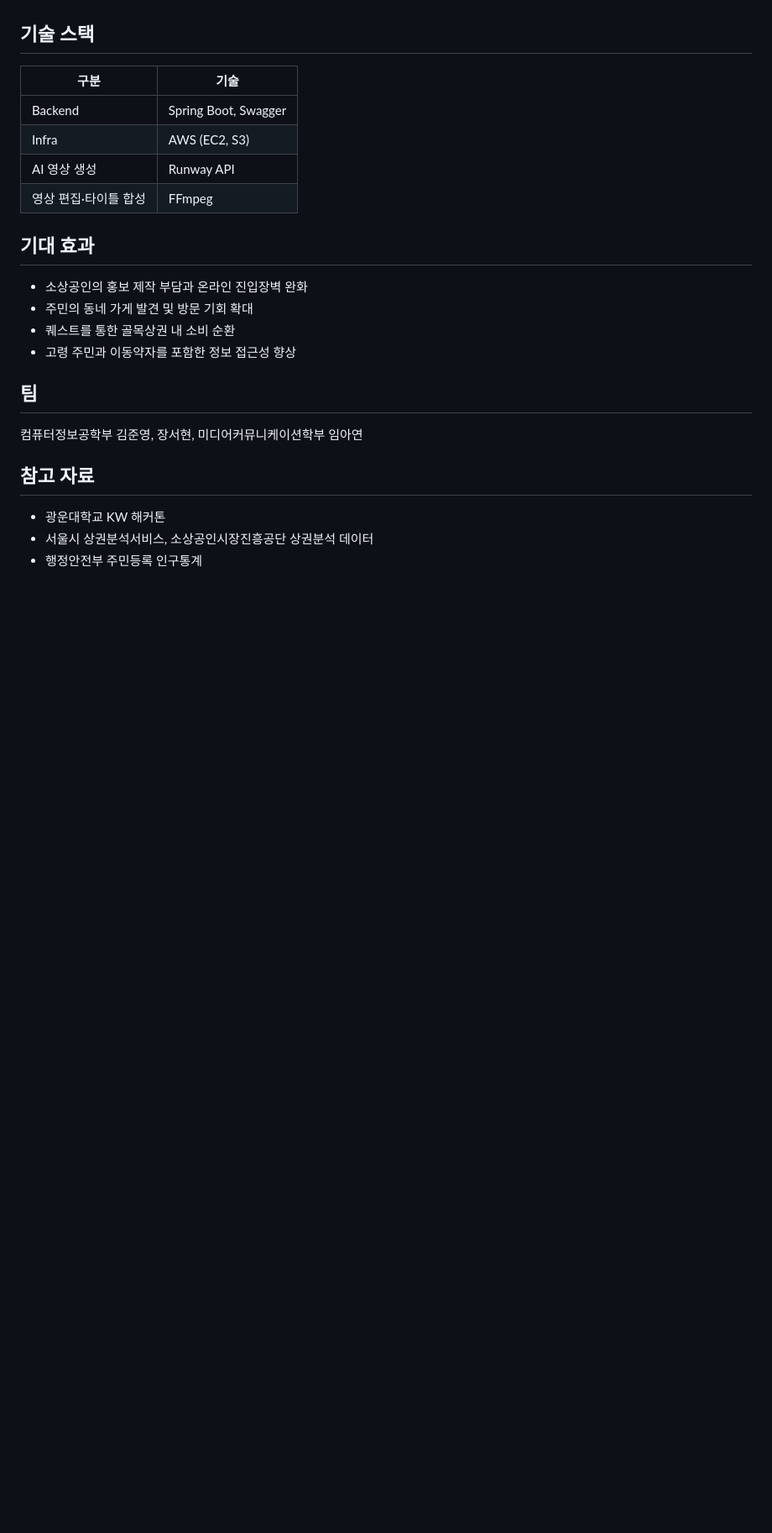
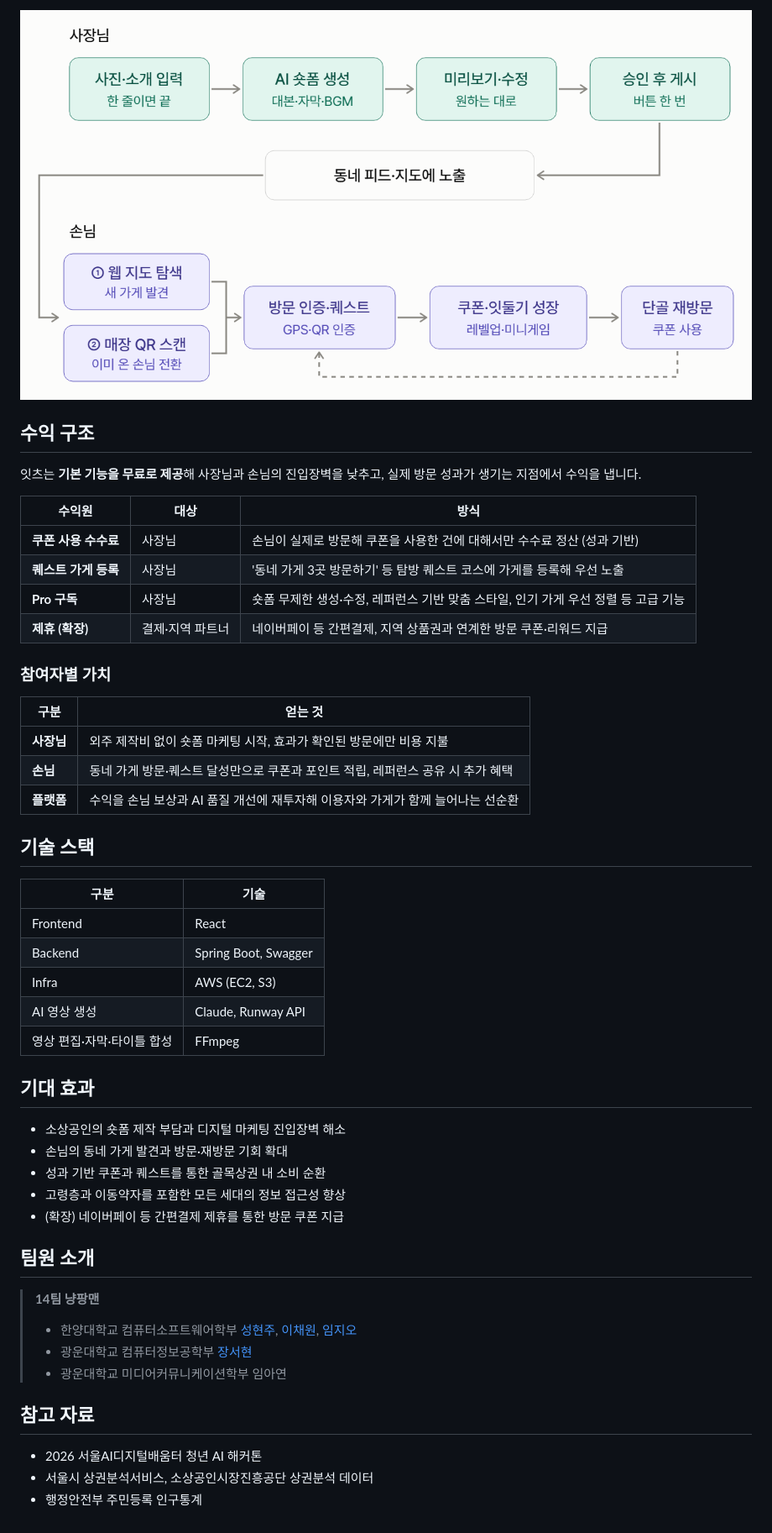
Before and after one commit to NyangPang/service, a Markdown page: README.md, the part around one of its changes. Shown at 84% size. Drawn GitHub-style; pictures changed too: img_1.png (added); blank space fills up the shorter version.

Commit message:
docs: README 작성

```diff
--- a/README.md
+++ b/README.md
@@ -48,27 +52,50 @@
+![img_1.png](img_1.png)
+
+## 수익 구조
+
+잇츠는 **기본 기능을 무료로 제공**해 사장님과 손님의 진입장벽을 낮추고, 실제 방문 성과가 생기는 지점에서 수익을 냅니다.
+
+| 수익원 | 대상 | 방식 |
+|---|---|---|
+| **쿠폰 사용 수수료** | 사장님 | 손님이 실제로 방문해 쿠폰을 사용한 건에 대해서만 수수료 정산 (성과 기반) |
+| **퀘스트 가게 등록** | 사장님 | '동네 가게 3곳 방문하기' 등 탐방 퀘스트 코스에 가게를 등록해 우선 노출 |
+| **Pro 구독** | 사장님 | 숏폼 무제한 생성·수정, 레퍼런스 기반 맞춤 스타일, 인기 가게 우선 정렬 등 고급 기능 |
+| **제휴 (확장)** | 결제·지역 파트너 | 네이버페이 등 간편결제, 지역 상품권과 연계한 방문 쿠폰·리워드 지급 |
+
+### 참여자별 가치
+
+| 구분 | 얻는 것 |
+|---|---|
+| **사장님** | 외주 제작비 없이 숏폼 마케팅 시작, 효과가 확인된 방문에만 비용 지불 |
+| **손님** | 동네 가게 방문·퀘스트 달성만으로 쿠폰과 포인트 적립, 레퍼런스 공유 시 추가 혜택 |
+| **플랫폼** | 수익을 손님 보상과 AI 품질 개선에 재투자해 이용자와 가게가 함께 늘어나는 선순환 |
 
 ## 기술 스택
 
 | 구분 | 기술 |
 |---|---|
+| Frontend | React |
 | Backend | Spring Boot, Swagger |
 | Infra | AWS (EC2, S3) |
-| AI 영상 생성 | Runway API |
-| 영상 편집·타이틀 합성 | FFmpeg |
+| AI 영상 생성 | Claude, Runway API |
+| 영상 편집·자막·타이틀 합성 | FFmpeg |
 
 ## 기대 효과
 
-- 소상공인의 홍보 제작 부담과 온라인 진입장벽 완화
-- 주민의 동네 가게 발견 및 방문 기회 확대
-- 퀘스트를 통한 골목상권 내 소비 순환
-- 고령 주민과 이동약자를 포함한 정보 접근성 향상
+- 소상공인의 숏폼 제작 부담과 디지털 마케팅 진입장벽 해소
+- 손님의 동네 가게 발견과 방문·재방문 기회 확대
+- 성과 기반 쿠폰과 퀘스트를 통한 골목상권 내 소비 순환
+- 고령층과 이동약자를 포함한 모든 세대의 정보 접근성 향상
+- (확장) 네이버페이 등 간편결제 제휴를 통한 방문 쿠폰 지급
 
-## 팀
-
-컴퓨터정보공학부 김준영, 장서현,
-미디어커뮤니케이션학부 임아연
+## 팀원 소개
+> **14팀 냥팡맨**
+>- 한양대학교 컴퓨터소프트웨어학부 [성현주](https://github.com/LEELMIO), [이채원](https://github.com/CW-YI), [임지오](https://github.com/imzioim)
+>- 광운대학교 컴퓨터정보공학부 [장서현](https://github.com/jangsh7)
+>- 광운대학교 미디어커뮤니케이션학부 임아연
 
 ## 참고 자료
 
-- 광운대학교 KW 해커톤
+- 2026 서울AI디지털배움터 청년 AI 해커톤
 - 서울시 상권분석서비스, 소상공인시장진흥공단 상권분석 데이터
 - 행정안전부 주민등록 인구통계
```
Also changed, not shown: other parts of README.md (+33 -29 lines), img.png (added).
